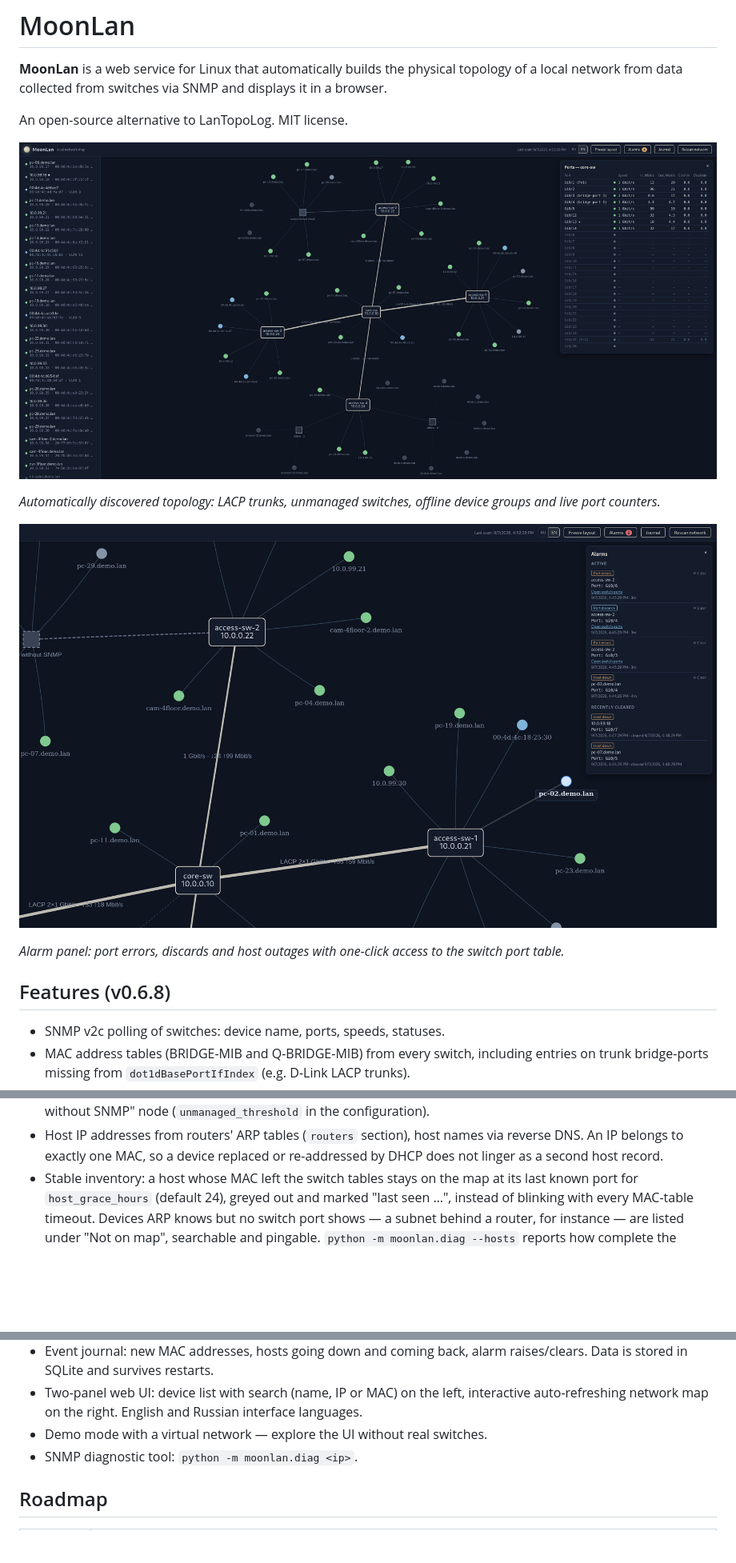
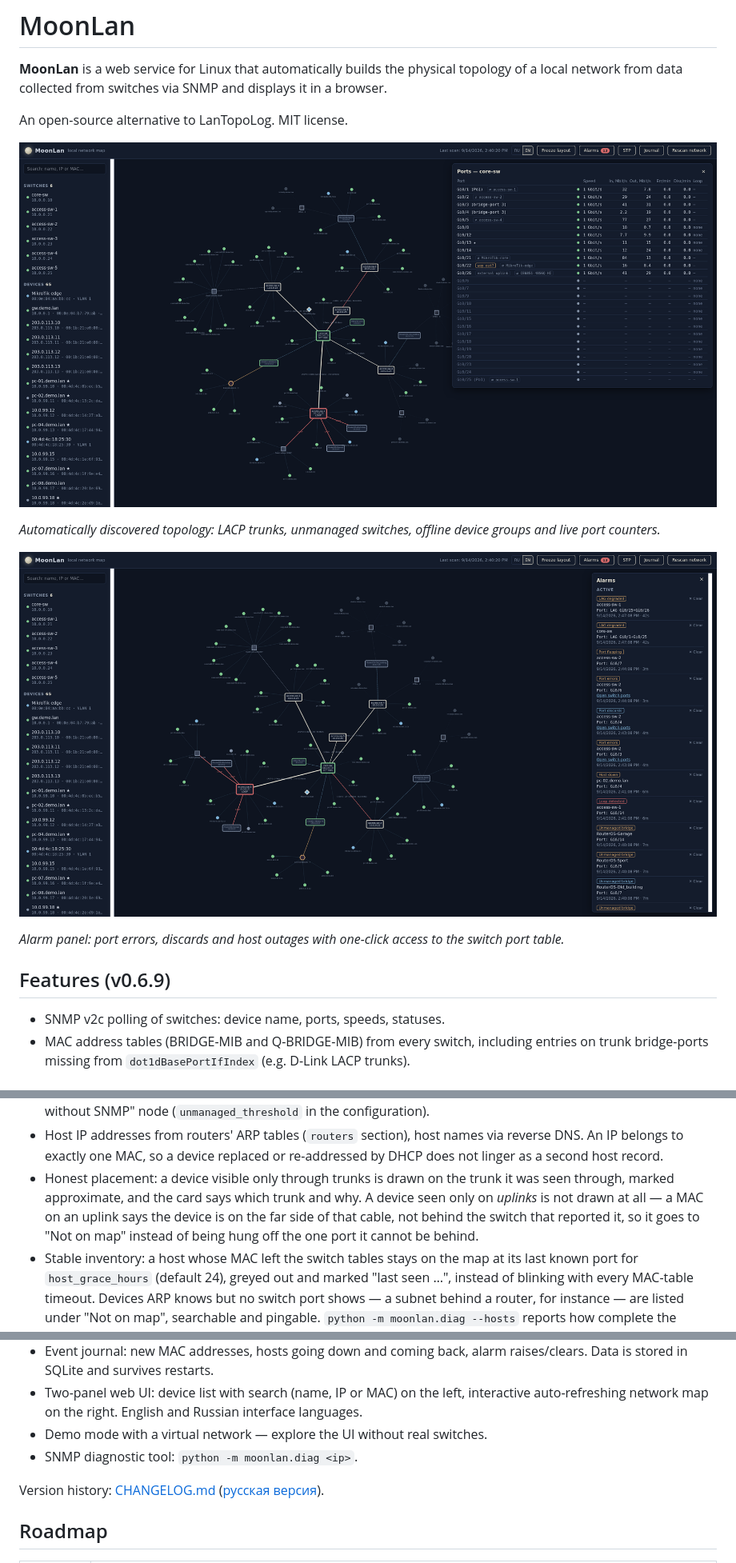
Before and after one commit to ItsWanheda/MoonLan, a Markdown page: README.md, 3 parts joined by grey strips. Shown at 80% size. GitHub-like rendering; pictures changed too: docs/img/alarms.png, docs/img/map.png; blank space fills up the shorter version.

```diff
--- a/README.md
+++ b/README.md
@@ -16,7 +16,7 @@ An open-source alternative to LanTopoLog. MIT license.
 
 *Alarm panel: port errors, discards and host outages with one-click access to the switch port table.*
 
-## Features (v0.6.8)
+## Features (v0.6.9)
 
 - SNMP v2c polling of switches: device name, ports, speeds, statuses.
 - MAC address tables (BRIDGE-MIB and Q-BRIDGE-MIB) from every switch,
@@ -40,6 +40,12 @@ An open-source alternative to LanTopoLog. MIT license.
   host names via reverse DNS. An IP belongs to exactly one MAC, so a
   device replaced or re-addressed by DHCP does not linger as a second
   host record.
+- Honest placement: a device visible only through trunks is drawn on
+  the trunk it was seen through, marked approximate, and the card says
+  which trunk and why. A device seen only on *uplinks* is not drawn at
+  all — a MAC on an uplink says the device is on the far side of that
+  cable, not behind the switch that reported it, so it goes to "Not on
+  map" instead of being hung off the one port it cannot be behind.
 - Stable inventory: a host whose MAC left the switch tables stays on
   the map at its last known port for `host_grace_hours` (default 24),
   greyed out and marked "last seen …", instead of blinking with every
@@ -189,6 +195,9 @@ An open-source alternative to LanTopoLog. MIT license.
 - Demo mode with a virtual network — explore the UI without real switches.
 - SNMP diagnostic tool: `python -m moonlan.diag <ip>`.
 
+Version history: [CHANGELOG.md](CHANGELOG.md)
+([русская версия](CHANGELOG_RU.md)).
+
 ## Roadmap
 
 | Version | Functionality |
```
Also changed, not shown: other parts of README.md (+1 -0 lines), CHANGELOG.md (added, +150 -0 lines), CHANGELOG_RU.md (added, +151 -0 lines), README_RU.md (+13 -1 lines), docs/ROADMAP.md (+1 -0 lines), 2 other files.
